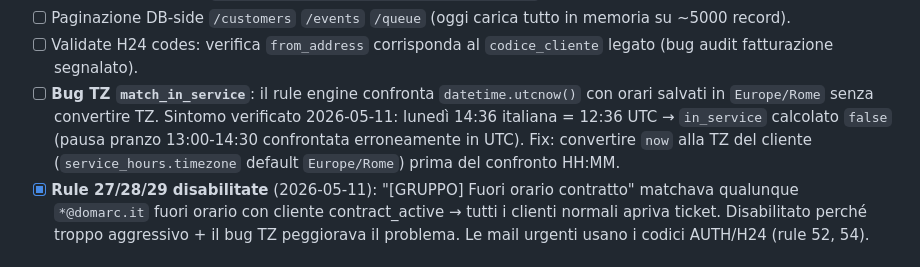
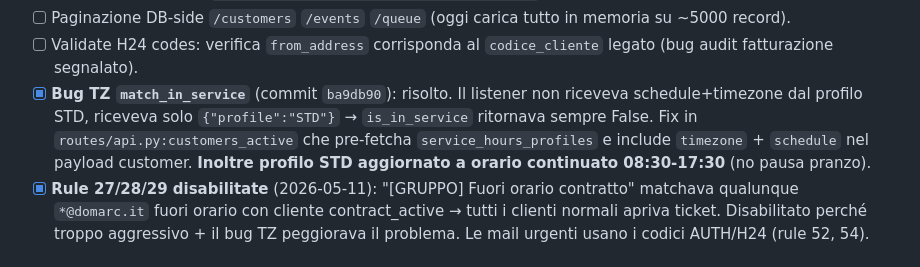
Before and after one commit to grandir66/DA-SMTP, a Markdown page: ROADMAP.md, the part around the change. GitHub-like rendering.

Commit message:
chore(profile-std): orario continuato 08:30-17:30 Europe/Rome (no pausa pranzo)
Profilo STD aggiornato da:
  mon-fri: 08:30-13:00 + 14:30-17:30 (con pausa pranzo)
a:
  mon-fri: 08:30-17:30 (orario continuato)

Modifica diretta admin.db su service_hours_profiles WHERE code='STD'.
Sync forzato al listener via restart scheduler.

Verifica: is_in_service alle 13:30 italiana ora TRUE (prima FALSE in
pausa pranzo); 18:00 e weekend ancora FALSE come atteso.

ROADMAP 2.13: bug TZ in_service segnato come risolto.

Co-Authored-By: Claude Opus 4.7 (1M context) <noreply@anthropic.com>

```diff
--- a/ROADMAP.md
+++ b/ROADMAP.md
@@ -214,7 +214,7 @@
 - [ ] FTS5 virtual table su `events(from_address, to_address, subject)` per ricerca testuale.
 - [ ] Paginazione DB-side `/customers` `/events` `/queue` (oggi carica tutto in memoria su ~5000 record).
 - [ ] Validate H24 codes: verifica `from_address` corrisponda al `codice_cliente` legato (bug audit fatturazione segnalato).
-- [ ] **Bug TZ `match_in_service`**: il rule engine confronta `datetime.utcnow()` con orari salvati in `Europe/Rome` senza convertire TZ. Sintomo verificato 2026-05-11: lunedì 14:36 italiana = 12:36 UTC → `in_service` calcolato `false` (pausa pranzo 13:00-14:30 confrontata erroneamente in UTC). Fix: convertire `now` alla TZ del cliente (`service_hours.timezone` default `Europe/Rome`) prima del confronto HH:MM.
+- [x] **Bug TZ `match_in_service`** (commit `ba9db90`): risolto. Il listener non riceveva schedule+timezone dal profilo STD, riceveva solo `{"profile":"STD"}` → `is_in_service` ritornava sempre False. Fix in `routes/api.py:customers_active` che pre-fetcha `service_hours_profiles` e include `timezone` + `schedule` nel payload customer. **Inoltre profilo STD aggiornato a orario continuato 08:30-17:30** (no pausa pranzo).
 - [x] **Rule 27/28/29 disabilitate** (2026-05-11): "[GRUPPO] Fuori orario contratto" matchava qualunque `*@domarc.it` fuori orario con cliente contract_active → tutti i clienti normali apriva ticket. Disabilitato perché troppo aggressivo + il bug TZ peggiorava il problema. Le mail urgenti usano i codici AUTH/H24 (rule 52, 54).
 
 ### 2.12 Firewall UFW via UI (nuova sezione 2026-05-11)
```
